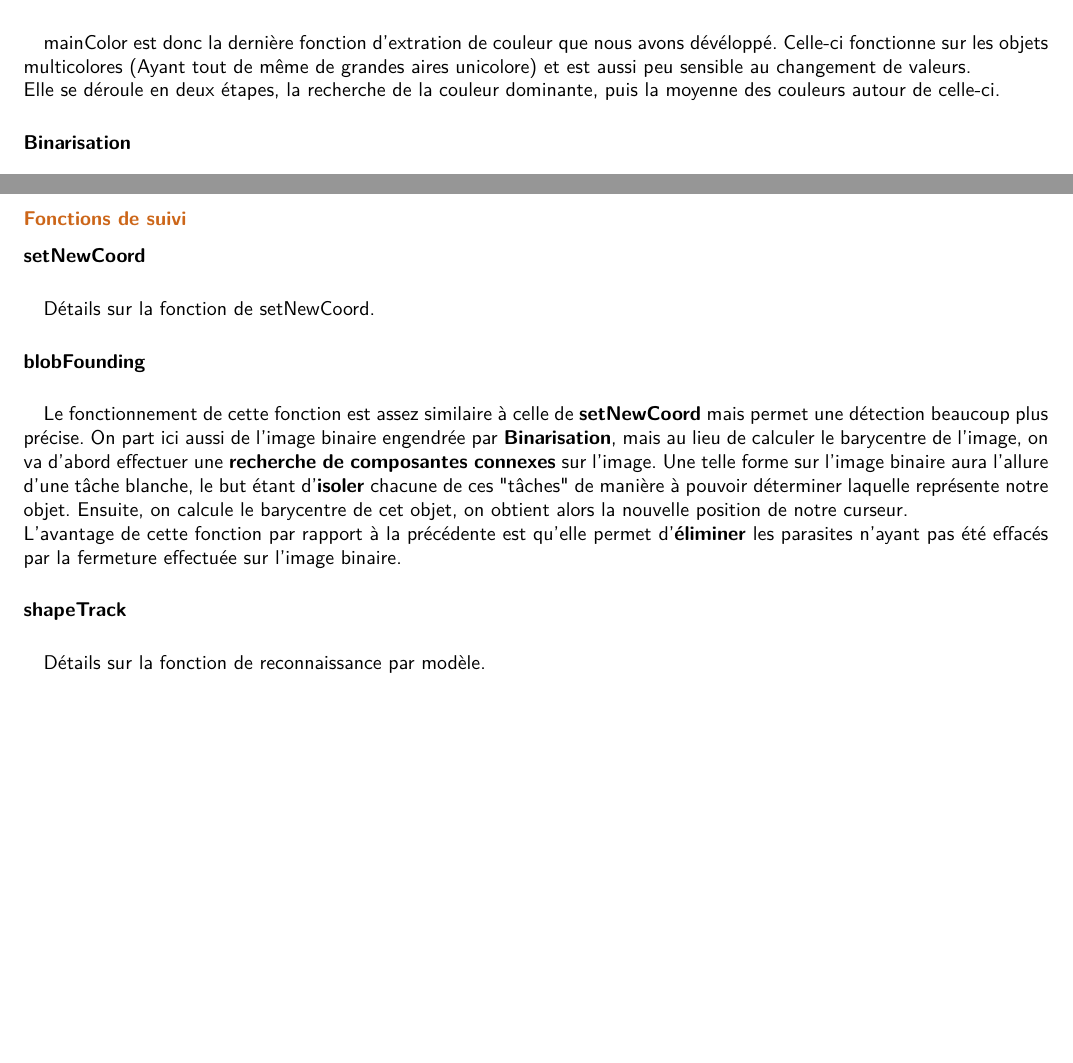
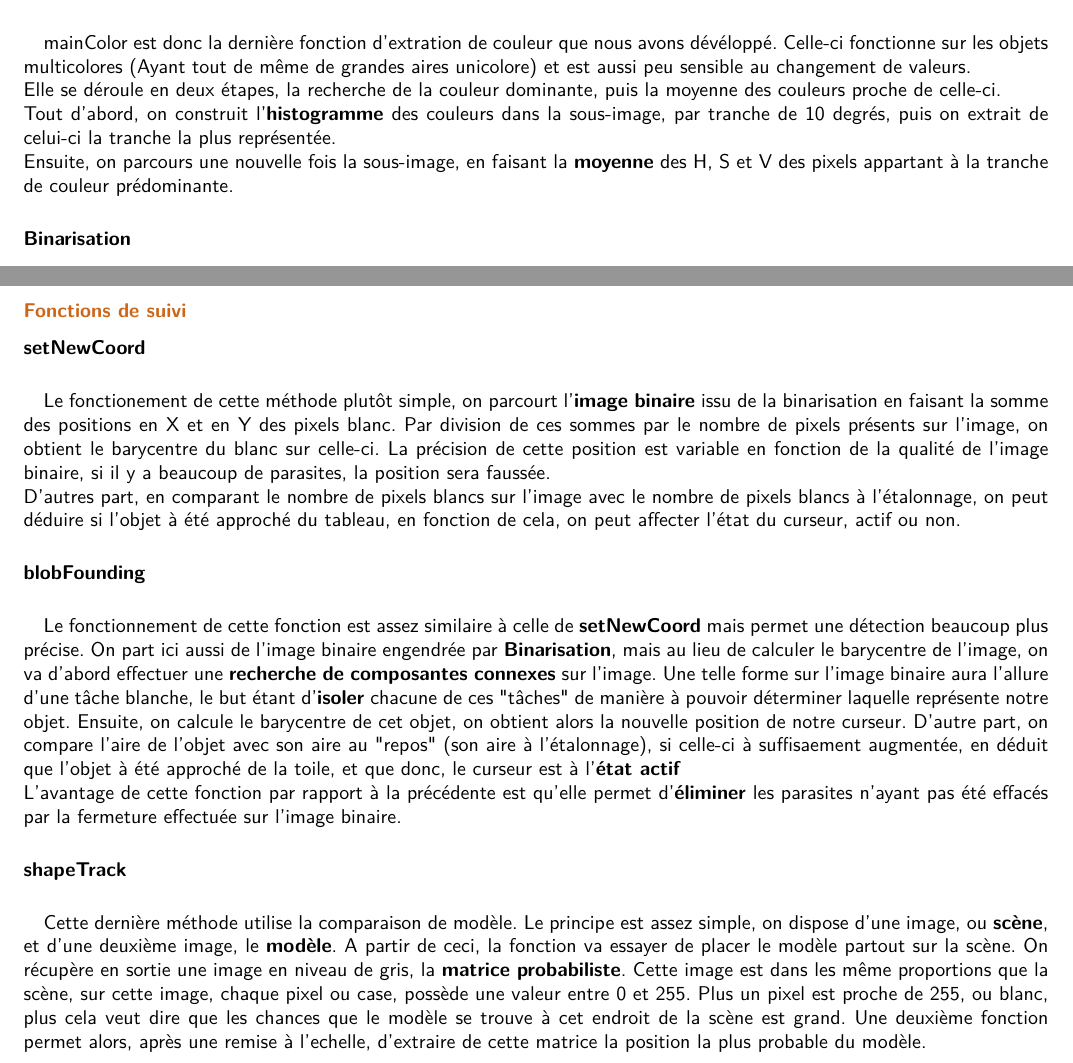
Before and after one commit to kbollini/dessin-realite-augmentee, a LaTeX document (documents/rapport/rapport.tex): two parts of pages 22 and 23 of 38 before the commit and two parts of pages 22 and 23 of 39 after it, joined at a grey line, cut so that both start at the same text, the shorter picture padded with empty space. Compiled offline with pdfLaTeX.

Commit message:
Ajouts, encore.

```diff
--- a/documents/rapport/rapport.tex
+++ b/documents/rapport/rapport.tex
@@ -318,6 +318,7 @@ Pour rappel, une forme est connexe si elle est faite d'un seul morceau, une comp
 						\paragraph{mainColor} \paragraph{}
 						mainColor est donc la dernière fonction d'extration de couleur que nous avons dévéloppé. Celle-ci fonctionne sur les objets multicolores (Ayant tout de même de grandes aires unicolore) et est aussi peu sensible au changement de valeurs.\\
-						Elle se déroule en deux étapes, la recherche de la couleur dominante, puis la moyenne des couleurs autour de celle-ci.
+						Elle se déroule en deux étapes, la recherche de la couleur dominante, puis la moyenne des couleurs proche de celle-ci. \\Tout d'abord, on construit l'\textbf{histogramme} des couleurs dans la sous-image, par tranche de 10 degrés, puis on extrait de celui-ci la tranche la plus représentée.\\
+Ensuite, on parcours une nouvelle fois la sous-image, en faisant la \textbf{moyenne} des H, S et V des pixels appartant à la tranche de couleur prédominante.
 
 
 						\paragraph{Binarisation} \paragraph{}
@@ -327,12 +328,14 @@ Pour rappel, une forme est connexe si elle est faite d'un seul morceau, une comp
 					\newpage
 					\subsubsection{\textcolor{orange}{Fonctions de suivi}}
 						\paragraph{setNewCoord} \paragraph{}
-						Détails sur la fonction de setNewCoord.
+						Le fonctionement de cette méthode plutôt simple, on parcourt l'\textbf{image binaire} issu de la binarisation en faisant la somme des positions en X et en Y des pixels blanc. Par division de ces sommes par le nombre de pixels présents sur l'image, on obtient le barycentre du blanc sur celle-ci. La précision de cette position est variable en fonction de la qualité de l'image binaire, si il y a beaucoup de parasites, la position sera faussée.\\
+						D'autres part, en comparant le nombre de pixels blancs sur l'image avec le nombre de pixels blancs à l'étalonnage, on peut déduire si l'objet à été approché du tableau, en fonction de cela, on peut affecter l'état du curseur, actif ou non.
 						\paragraph{blobFounding} \paragraph{}
-						Le fonctionnement de cette fonction est assez similaire à celle de \textbf{setNewCoord} mais permet une détection beaucoup plus précise. On part ici aussi de l'image binaire engendrée par \textbf{Binarisation}, mais au lieu de calculer le barycentre de l'image, on va d'abord effectuer une  \textbf{recherche de composantes connexes} sur l'image. Une telle forme sur l'image binaire aura l'allure d'une tâche blanche, le but étant d'\textbf{isoler} chacune de ces "tâches" de manière à pouvoir déterminer laquelle représente notre objet. Ensuite, on calcule le barycentre de cet objet, on obtient alors la nouvelle position de notre curseur.\\
+						Le fonctionnement de cette fonction est assez similaire à celle de \textbf{setNewCoord} mais permet une détection beaucoup plus précise. On part ici aussi de l'image binaire engendrée par \textbf{Binarisation}, mais au lieu de calculer le barycentre de l'image, on va d'abord effectuer une  \textbf{recherche de composantes connexes} sur l'image. Une telle forme sur l'image binaire aura l'allure d'une tâche blanche, le but étant d'\textbf{isoler} chacune de ces "tâches" de manière à pouvoir déterminer laquelle représente notre objet. Ensuite, on calcule le barycentre de cet objet, on obtient alors la nouvelle position de notre curseur. D'autre part, on compare l'aire de l'objet avec son aire au "repos" (son aire à l'étalonnage), si celle-ci à suffisaement augmentée, en déduit que l'objet à été approché de la toile, et que donc, le curseur est à l'\textbf{état actif}\\
 						L'avantage de cette fonction par rapport à la précédente est qu'elle permet d'\textbf{éliminer} les parasites n'ayant pas été effacés par la fermeture effectuée sur l'image binaire.
 						\paragraph{shapeTrack} \paragraph{}
-						Détails sur la fonction de reconnaissance par modèle.
+						Cette dernière méthode utilise la comparaison de modèle. Le principe est assez simple, on dispose d'une image, ou \textbf{scène}, et d'une deuxième image, le \textbf{modèle}. A partir de ceci, la fonction va essayer de placer le modèle partout sur la scène. On récupère en sortie une image en niveau de gris, la \textbf{matrice probabiliste}. Cette image est dans les même proportions que la scène, sur cette image, chaque pixel ou case, possède une valeur entre 0 et 255. Plus un pixel est proche de 255, ou blanc, plus cela veut dire que les chances que le modèle se trouve à cet endroit de la scène est grand. Une deuxième fonction permet alors, après une remise à l'echelle, d'extraire de cette matrice la position la plus probable du modèle.
+\newpage
 
 		\section{Application}
 	\paragraph{Application :\\}
```
Also changed, not shown: documents/rapport/rapport.tex (4 more changed lines).
